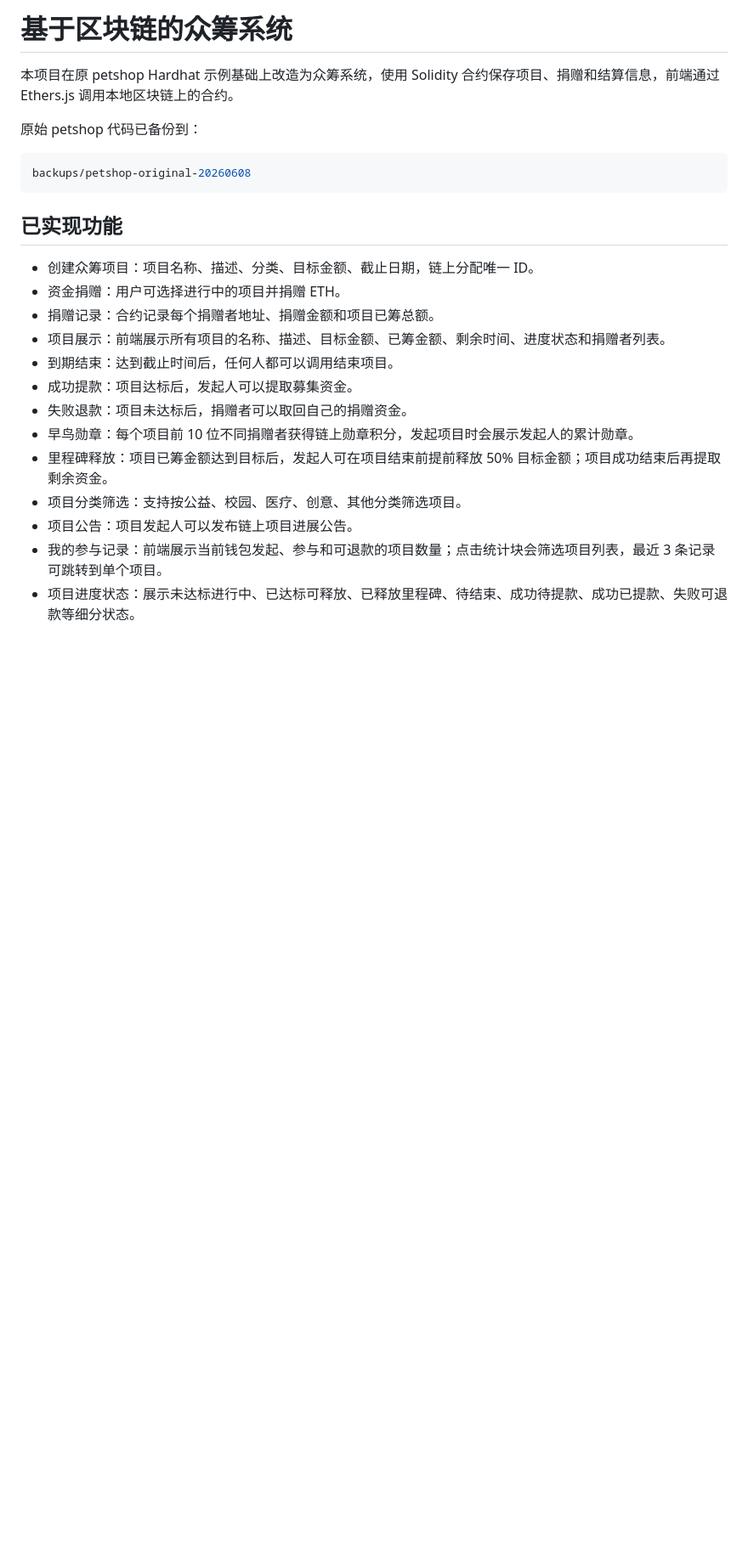
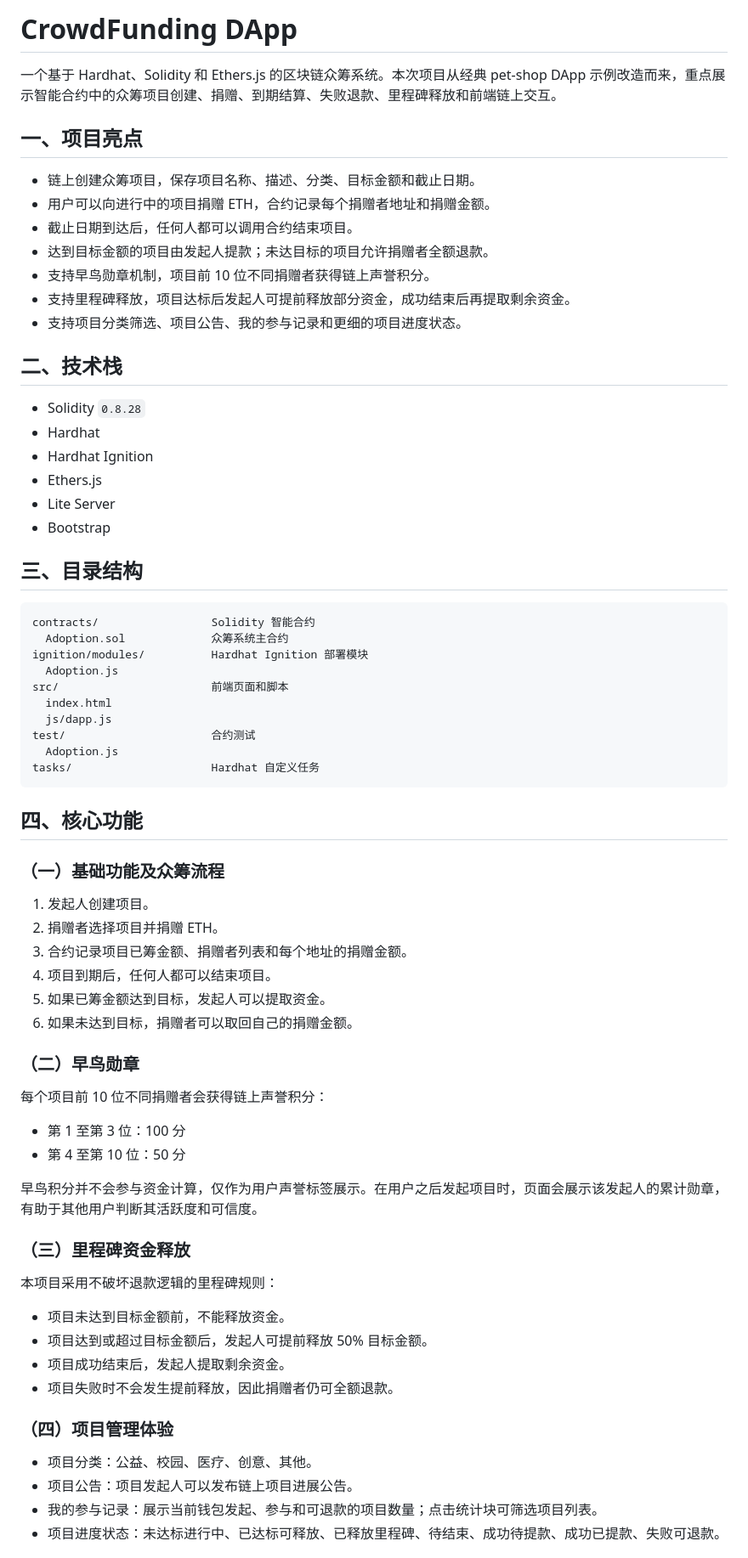
Before and after one commit to Licy1218/CrowdFunding_Dapp, a Markdown page: README.md, the part around one of its changes. Shown at 85% size. GitHub-like rendering; blank space fills up the shorter version.

````diff
--- a/README.md
+++ b/README.md
@@ -1,26 +1,74 @@
-# 基于区块链的众筹系统
+# CrowdFunding DApp
 
-本项目在原 petshop Hardhat 示例基础上改造为众筹系统，使用 Solidity 合约保存项目、捐赠和结算信息，前端通过 Ethers.js 调用本地区块链上的合约。
+一个基于 Hardhat、Solidity 和 Ethers.js 的区块链众筹系统。本次项目从经典 pet-shop DApp 示例改造而来，重点展示智能合约中的众筹项目创建、捐赠、到期结算、失败退款、里程碑释放和前端链上交互。
 
-原始 petshop 代码已备份到：
+## 一、项目亮点
 
-```shell
-backups/petshop-original-20260608
+- 链上创建众筹项目，保存项目名称、描述、分类、目标金额和截止日期。
+- 用户可以向进行中的项目捐赠 ETH，合约记录每个捐赠者地址和捐赠金额。
+- 截止日期到达后，任何人都可以调用合约结束项目。
+- 达到目标金额的项目由发起人提款；未达目标的项目允许捐赠者全额退款。
+- 支持早鸟勋章机制，项目前 10 位不同捐赠者获得链上声誉积分。
+- 支持里程碑释放，项目达标后发起人可提前释放部分资金，成功结束后再提取剩余资金。
+- 支持项目分类筛选、项目公告、我的参与记录和更细的项目进度状态。
+
+## 二、技术栈
+
+- Solidity `0.8.28`
+- Hardhat
+- Hardhat Ignition
+- Ethers.js
+- Lite Server
+- Bootstrap
+
+## 三、目录结构
+
+```text
+contracts/                 Solidity 智能合约
+  Adoption.sol             众筹系统主合约
+ignition/modules/          Hardhat Ignition 部署模块
+  Adoption.js
+src/                       前端页面和脚本
+  index.html
+  js/dapp.js
+test/                      合约测试
+  Adoption.js
+tasks/                     Hardhat 自定义任务
 ```
 
-## 已实现功能
+## 四、核心功能
 
-- 创建众筹项目：项目名称、描述、分类、目标金额、截止日期，链上分配唯一 ID。
-- 资金捐赠：用户可选择进行中的项目并捐赠 ETH。
-- 捐赠记录：合约记录每个捐赠者地址、捐赠金额和项目已筹总额。
-- 项目展示：前端展示所有项目的名称、描述、目标金额、已筹金额、剩余时间、进度状态和捐赠者列表。
-- 到期结束：达到截止时间后，任何人都可以调用结束项目。
-- 成功提款：项目达标后，发起人可以提取募集资金。
-- 失败退款：项目未达标后，捐赠者可以取回自己的捐赠资金。
-- 早鸟勋章：每个项目前 10 位不同捐赠者获得链上勋章积分，发起项目时会展示发起人的累计勋章。
-- 里程碑释放：项目已筹金额达到目标后，发起人可在项目结束前提前释放 50% 目标金额；项目成功结束后再提取剩余资金。
-- 项目分类筛选：支持按公益、校园、医疗、创意、其他分类筛选项目。
+### （一）基础功能及众筹流程
+
+1. 发起人创建项目。
+2. 捐赠者选择项目并捐赠 ETH。
+3. 合约记录项目已筹金额、捐赠者列表和每个地址的捐赠金额。
+4. 项目到期后，任何人都可以结束项目。
+5. 如果已筹金额达到目标，发起人可以提取资金。
+6. 如果未达到目标，捐赠者可以取回自己的捐赠金额。
+
+### （二）早鸟勋章
+
+每个项目前 10 位不同捐赠者会获得链上声誉积分：
+
+- 第 1 至第 3 位：100 分
+- 第 4 至第 10 位：50 分
+
+早鸟积分并不会参与资金计算，仅作为用户声誉标签展示。在用户之后发起项目时，页面会展示该发起人的累计勋章，有助于其他用户判断其活跃度和可信度。
+
+### （三）里程碑资金释放
+
+本项目采用不破坏退款逻辑的里程碑规则：
+
+- 项目未达到目标金额前，不能释放资金。
+- 项目达到或超过目标金额后，发起人可提前释放 50% 目标金额。
+- 项目成功结束后，发起人提取剩余资金。
+- 项目失败时不会发生提前释放，因此捐赠者仍可全额退款。
+
+### （四）项目管理体验
+
+- 项目分类：公益、校园、医疗、创意、其他。
 - 项目公告：项目发起人可以发布链上项目进展公告。
-- 我的参与记录：前端展示当前钱包发起、参与和可退款的项目数量；点击统计块会筛选项目列表，最近 3 条记录可跳转到单个项目。
-- 项目进度状态：展示未达标进行中、已达标可释放、已释放里程碑、待结束、成功待提款、成功已提款、失败可退款等细分状态。
+- 我的参与记录：展示当前钱包发起、参与和可退款的项目数量；点击统计块可筛选项目列表。
+- 项目进度状态：未达标进行中、已达标可释放、已释放里程碑、待结束、成功待提款、成功已提款、失败可退款。
 
````
Also changed, not shown: other parts of README.md (+50 -20 lines).
